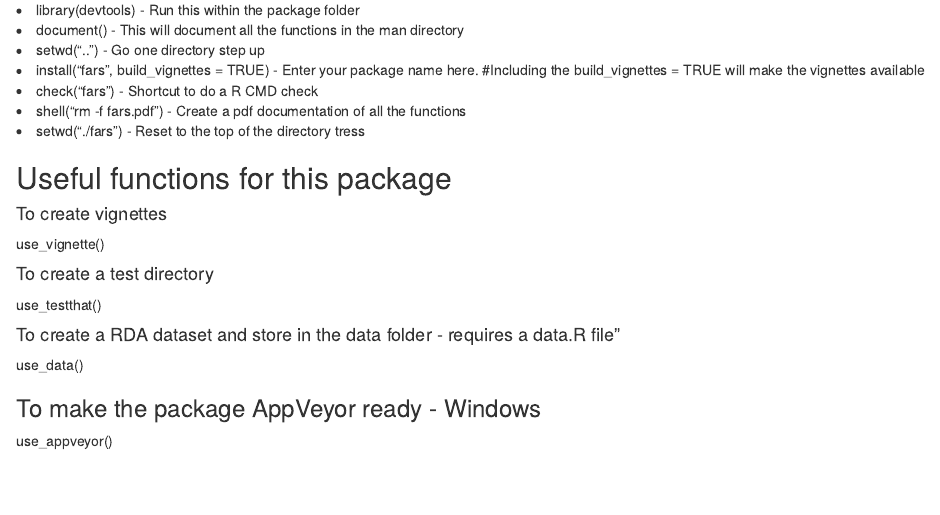
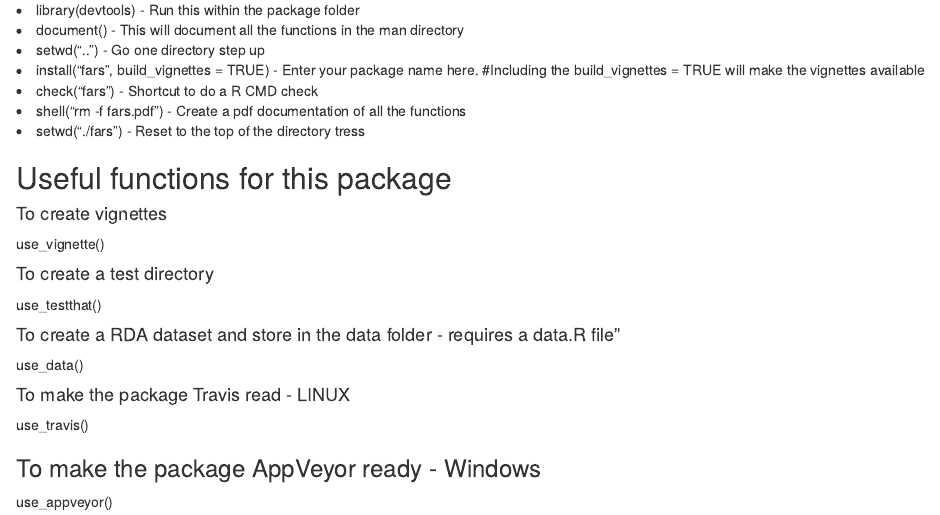
Before and after one commit to SpaceDay7/fars, an R Markdown document (Readme.Rmd): the page in a window 1100 px wide, from 320 px down. Rendered offline with R 4.5, knitr and Pandoc, with nearby package versions.

Commit message:
Update Readme.Rmd

```diff
--- a/Readme.Rmd
+++ b/Readme.Rmd
@@ -39,5 +39,8 @@ use_testthat()
 #### To create a RDA dataset and store in the data folder - requires a data.R file"
 use_data()
 
+#### To make the package Travis read - LINUX
+use_travis()
+
 ### To make the package AppVeyor ready - Windows
 use_appveyor()
```
